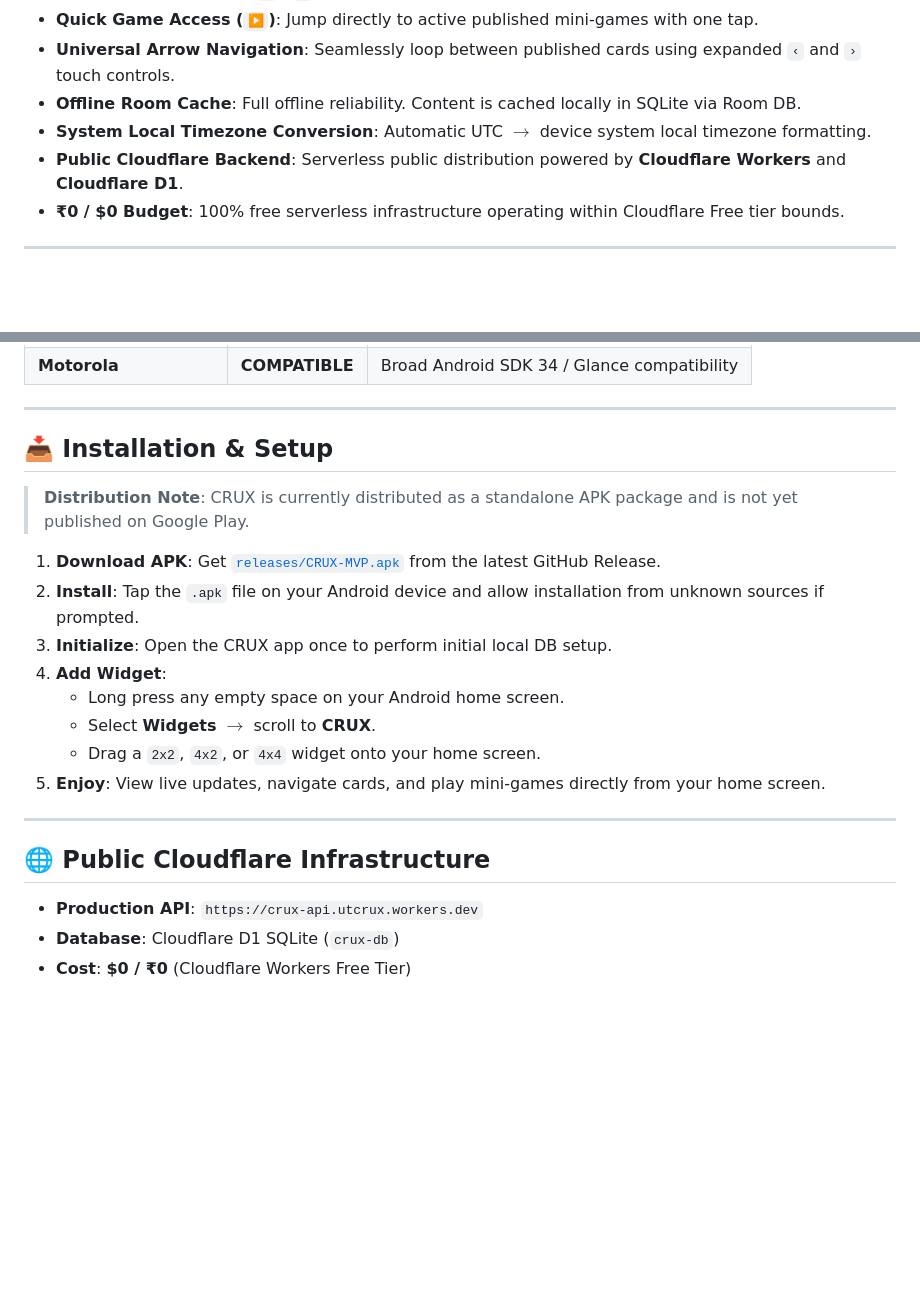
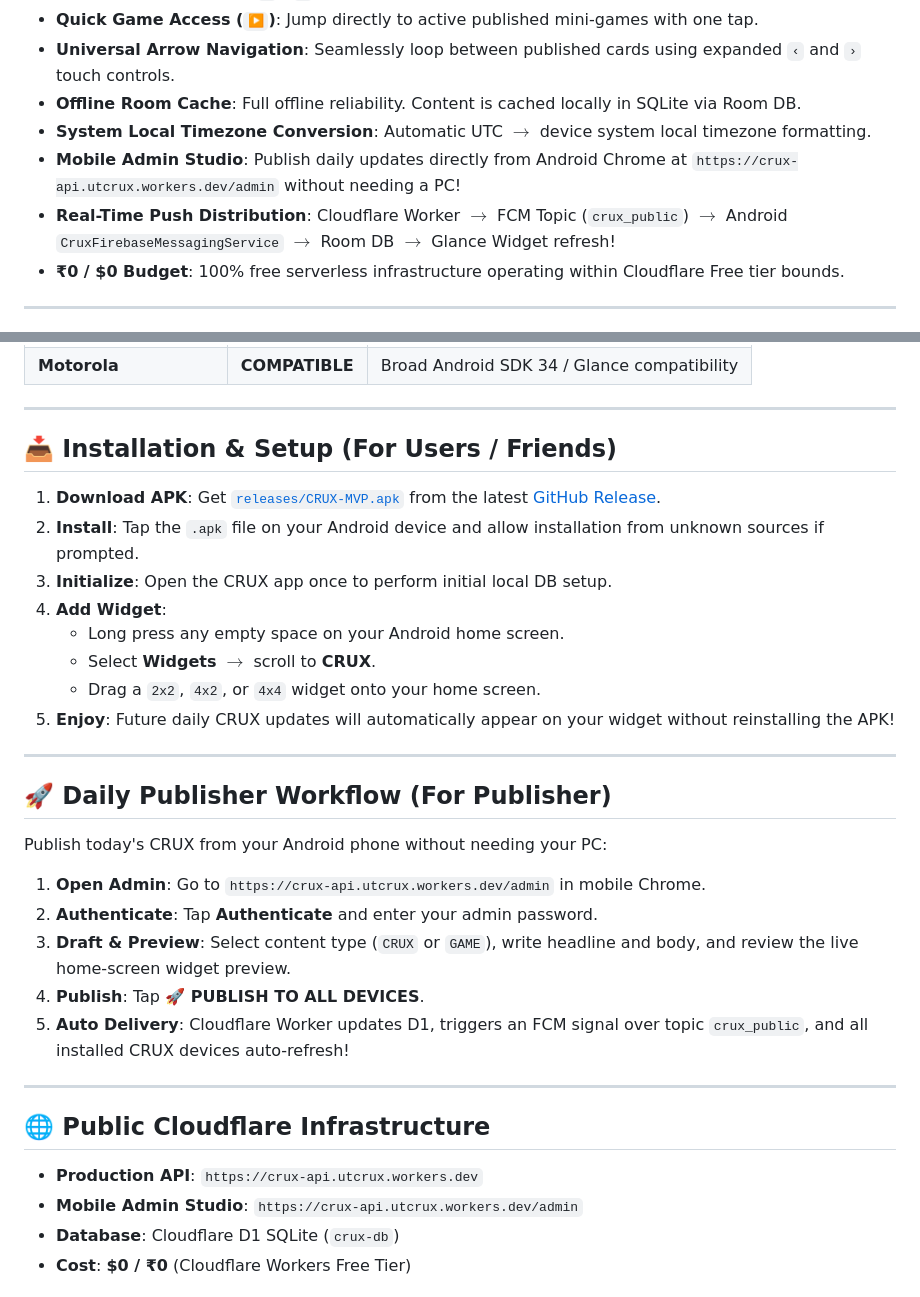
Before and after one commit to UTKARSHGUPTA7714/UTcRuX, a Markdown page: README.md, 2 parts joined by grey strips. Drawn GitHub-style; blank space fills up the shorter version.

Commit message:
release: CRUX production FCM update pipeline, mobile Admin Studio, and v1.0.1 APK

```diff
--- a/README.md
+++ b/README.md
@@ -15,7 +15,8 @@ CRUX by UTcRuX is a modern, lightweight Android home-screen widget system built
 - **Universal Arrow Navigation**: Seamlessly loop between published cards using expanded `‹` and `›` touch controls.
 - **Offline Room Cache**: Full offline reliability. Content is cached locally in SQLite via Room DB.
 - **System Local Timezone Conversion**: Automatic UTC $\rightarrow$ device system local timezone formatting.
-- **Public Cloudflare Backend**: Serverless public distribution powered by **Cloudflare Workers** and **Cloudflare D1**.
+- **Mobile Admin Studio**: Publish daily updates directly from Android Chrome at `https://crux-api.utcrux.workers.dev/admin` without needing a PC!
+- **Real-Time Push Distribution**: Cloudflare Worker $\rightarrow$ FCM Topic (`crux_public`) $\rightarrow$ Android `CruxFirebaseMessagingService` $\rightarrow$ Room DB $\rightarrow$ Glance Widget refresh!
 - **₹0 / $0 Budget**: 100% free serverless infrastructure operating within Cloudflare Free tier bounds.
 
 ---
@@ -33,24 +34,35 @@ CRUX by UTcRuX is a modern, lightweight Android home-screen widget system built
 
 ---
 
-## 📥 Installation & Setup
+## 📥 Installation & Setup (For Users / Friends)
 
-> **Distribution Note**: CRUX is currently distributed as a standalone APK package and is not yet published on Google Play.
-
-1. **Download APK**: Get [`releases/CRUX-MVP.apk`](releases/CRUX-MVP.apk) from the latest GitHub Release.
+1. **Download APK**: Get [`releases/CRUX-MVP.apk`](releases/CRUX-MVP.apk) from the latest [GitHub Release](https://github.com/UTKARSHGUPTA7714/UTcRuX/releases).
 2. **Install**: Tap the `.apk` file on your Android device and allow installation from unknown sources if prompted.
 3. **Initialize**: Open the CRUX app once to perform initial local DB setup.
 4. **Add Widget**:
    - Long press any empty space on your Android home screen.
    - Select **Widgets** $\rightarrow$ scroll to **CRUX**.
    - Drag a `2x2`, `4x2`, or `4x4` widget onto your home screen.
-5. **Enjoy**: View live updates, navigate cards, and play mini-games directly from your home screen.
+5. **Enjoy**: Future daily CRUX updates will automatically appear on your widget without reinstalling the APK!
+
+---
+
+## 🚀 Daily Publisher Workflow (For Publisher)
+
+Publish today's CRUX from your Android phone without needing your PC:
+
+1. **Open Admin**: Go to `https://crux-api.utcrux.workers.dev/admin` in mobile Chrome.
+2. **Authenticate**: Tap **Authenticate** and enter your admin password.
+3. **Draft & Preview**: Select content type (`CRUX` or `GAME`), write headline and body, and review the live home-screen widget preview.
+4. **Publish**: Tap **🚀 PUBLISH TO ALL DEVICES**.
+5. **Auto Delivery**: Cloudflare Worker updates D1, triggers an FCM signal over topic `crux_public`, and all installed CRUX devices auto-refresh!
 
 ---
 
 ## 🌐 Public Cloudflare Infrastructure
 
 - **Production API**: `https://crux-api.utcrux.workers.dev`
+- **Mobile Admin Studio**: `https://crux-api.utcrux.workers.dev/admin`
 - **Database**: Cloudflare D1 SQLite (`crux-db`)
 - **Cost**: **$0 / ₹0** (Cloudflare Workers Free Tier)
 
```
